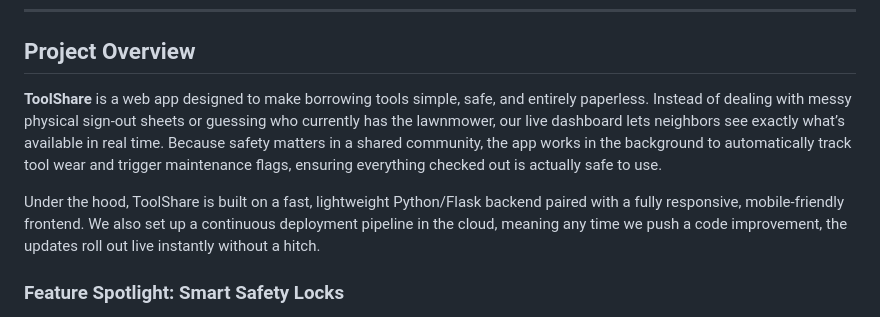
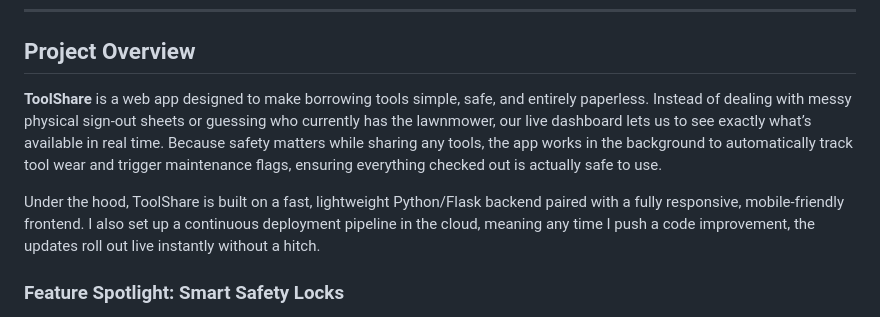
Before and after one commit to santhoshv9746-byte/sem1project, a Markdown page: README.md, the part around one of its changes. GitHub-like rendering.

Commit message:
Revise README for clarity and personal contributions

```diff
--- a/README.md
+++ b/README.md
@@ -11,9 +11,9 @@
 ---
 
 ##  Project Overview
-**ToolShare** is a web app designed to make borrowing tools simple, safe, and entirely paperless. Instead of dealing with messy physical sign-out sheets or guessing who currently has the lawnmower, our live dashboard lets neighbors see exactly what’s available in real time. Because safety matters in a shared community, the app works in the background to automatically track tool wear and trigger maintenance flags, ensuring everything checked out is actually safe to use.
+**ToolShare** is a web app designed to make borrowing tools simple, safe, and entirely paperless. Instead of dealing with messy physical sign-out sheets or guessing who currently has the lawnmower, our live dashboard lets us to see exactly what’s available in real time. Because safety matters while sharing any tools, the app works in the background to automatically track tool wear and trigger maintenance flags, ensuring everything checked out is actually safe to use.
 
-Under the hood, ToolShare is built on a fast, lightweight Python/Flask backend paired with a fully responsive, mobile-friendly frontend. We also set up a continuous deployment pipeline in the cloud, meaning any time we push a code improvement, the updates roll out live instantly without a hitch.
+Under the hood, ToolShare is built on a fast, lightweight Python/Flask backend paired with a fully responsive, mobile-friendly frontend. I also set up a continuous deployment pipeline in the cloud, meaning any time I push a code improvement, the updates roll out live instantly without a hitch.
 
 ### Feature Spotlight: Smart Safety Locks
 To make sure nobody borrows a broken weed wacker, I built an automated usage tracker directly into the backend. Every checkout-and-return cycle bumps a tool's counter up by 1. The moment a tool hits 5 cycles, the backend automatically triggers a **"Maintenance Lock"** and flags it as **"Requires Inspection."** JavaScript instantly catches this on the frontend, hiding the checkout buttons and slapping a warning label on the item. It stays locked down until a supervisor physically inspects the tool and resets the counter.
```
Also changed, not shown: other parts of README.md (+1 -1 lines).
